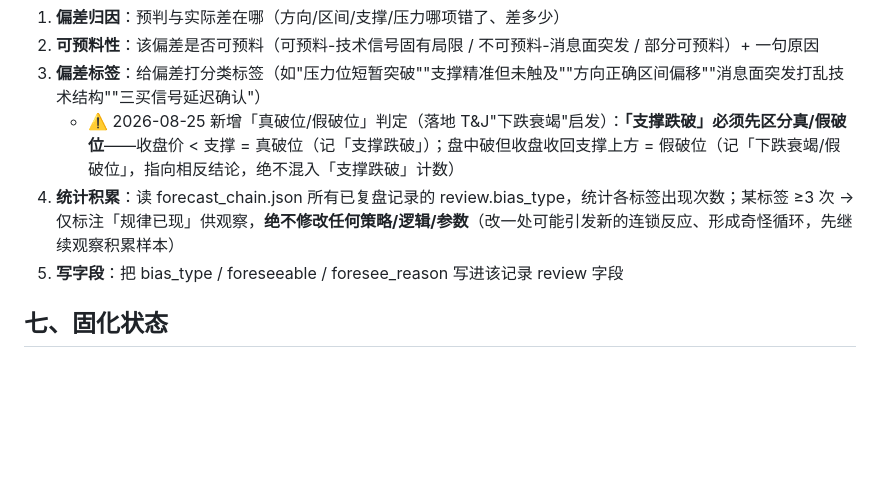
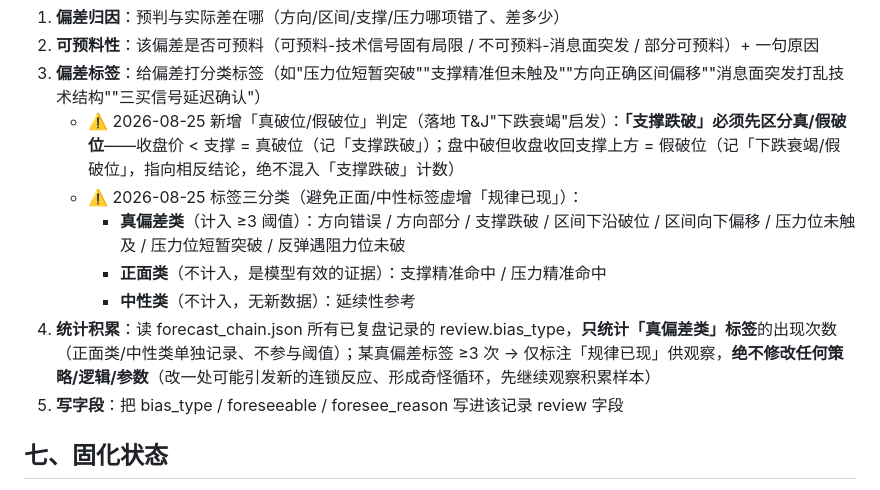
Before and after one commit to gedayou1003/DAYOU-WORKBUDDY, a Markdown page: .workbuddy/预判规则_v5.md, the part around the change. GitHub-like rendering; blank space fills up the shorter version.

Commit message:
v5.md 第六节加偏差标签三分类：真偏差/正面/中性，仅真偏差参与≥3阈值

```diff
--- a/.workbuddy/预判规则_v5.md
+++ b/.workbuddy/预判规则_v5.md
@@ -74,7 +74,11 @@
 2. **可预料性**：该偏差是否可预料（可预料-技术信号固有局限 / 不可预料-消息面突发 / 部分可预料）+ 一句原因
 3. **偏差标签**：给偏差打分类标签（如"压力位短暂突破""支撑精准但未触及""方向正确区间偏移""消息面突发打乱技术结构""三买信号延迟确认"）
    - ⚠️ 2026-08-25 新增「真破位/假破位」判定（落地 T&J"下跌衰竭"启发）：**「支撑跌破」必须先区分真/假破位**——收盘价 < 支撑 = 真破位（记「支撑跌破」）；盘中破但收盘收回支撑上方 = 假破位（记「下跌衰竭/假破位」，指向相反结论，绝不混入「支撑跌破」计数）
-4. **统计积累**：读 forecast_chain.json 所有已复盘记录的 review.bias_type，统计各标签出现次数；某标签 ≥3 次 → 仅标注「规律已现」供观察，**绝不修改任何策略/逻辑/参数**（改一处可能引发新的连锁反应、形成奇怪循环，先继续观察积累样本）
+   - ⚠️ 2026-08-25 标签三分类（避免正面/中性标签虚增「规律已现」）：
+     - **真偏差类**（计入 ≥3 阈值）：方向错误 / 方向部分 / 支撑跌破 / 区间下沿破位 / 区间向下偏移 / 压力位未触及 / 压力位短暂突破 / 反弹遇阻力位未破
+     - **正面类**（不计入，是模型有效的证据）：支撑精准命中 / 压力精准命中
+     - **中性类**（不计入，无新数据）：延续性参考
+4. **统计积累**：读 forecast_chain.json 所有已复盘记录的 review.bias_type，**只统计「真偏差类」标签**的出现次数（正面类/中性类单独记录、不参与阈值）；某真偏差标签 ≥3 次 → 仅标注「规律已现」供观察，**绝不修改任何策略/逻辑/参数**（改一处可能引发新的连锁反应、形成奇怪循环，先继续观察积累样本）
 5. **写字段**：把 bias_type / foreseeable / foresee_reason 写进该记录 review 字段
 
 ## 七、固化状态
```
